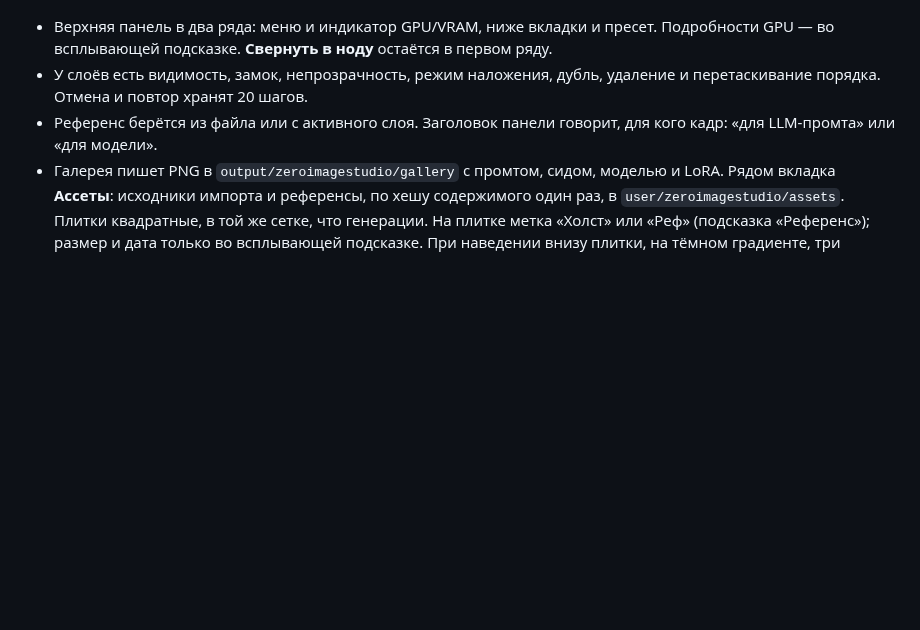
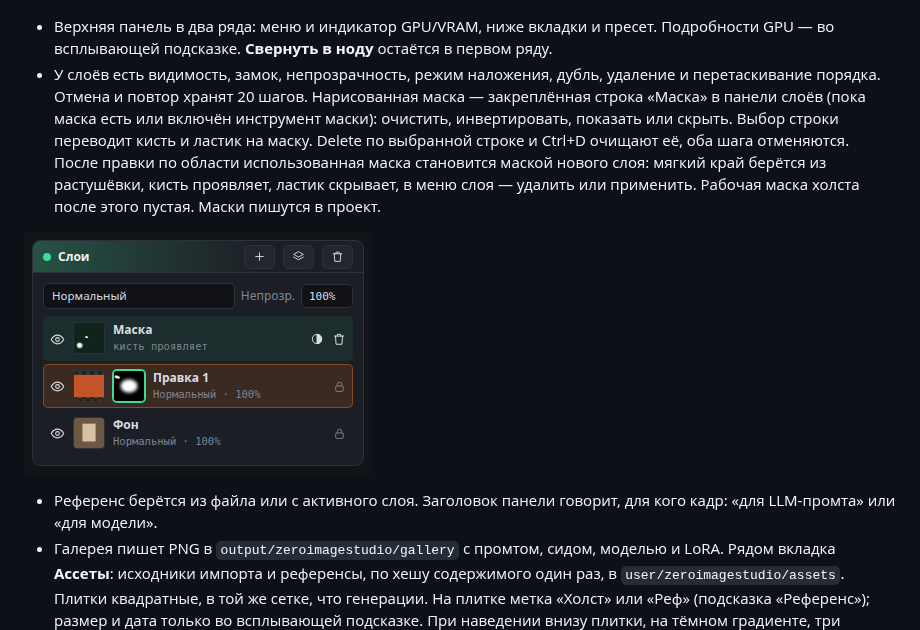
Before and after one commit to zeroleloushe/ZeroImageStudio, a Markdown page: README.md, the part around the change. Drawn GitHub-style; pictures changed too: docs/layers-mask.png (added); blank space fills up the shorter version.

```diff
--- a/README.md
+++ b/README.md
@@ -164,7 +164,9 @@ git clone https://github.com/zeroleloushe/ZeroImageStudio.git
 
 ![Модели и загрузки](docs/settings-models.png)
 - Верхняя панель в два ряда: меню и индикатор GPU/VRAM, ниже вкладки и пресет. Подробности GPU — во всплывающей подсказке. **Свернуть в ноду** остаётся в первом ряду.
-- У слоёв есть видимость, замок, непрозрачность, режим наложения, дубль, удаление и перетаскивание порядка. Отмена и повтор хранят 20 шагов.
+- У слоёв есть видимость, замок, непрозрачность, режим наложения, дубль, удаление и перетаскивание порядка. Отмена и повтор хранят 20 шагов. Нарисованная маска — закреплённая строка «Маска» в панели слоёв (пока маска есть или включён инструмент маски): очистить, инвертировать, показать или скрыть. Выбор строки переводит кисть и ластик на маску. Delete по выбранной строке и Ctrl+D очищают её, оба шага отменяются. После правки по области использованная маска становится маской нового слоя: мягкий край берётся из растушёвки, кисть проявляет, ластик скрывает, в меню слоя — удалить или применить. Рабочая маска холста после этого пустая. Маски пишутся в проект.
+
+![Маска в слоях](docs/layers-mask.png)
 - Референс берётся из файла или с активного слоя. Заголовок панели говорит, для кого кадр: «для LLM-промта» или «для модели».
 - Галерея пишет PNG в `output/zeroimagestudio/gallery` с промтом, сидом, моделью и LoRA. Рядом вкладка **Ассеты**: исходники импорта и референсы, по хешу содержимого один раз, в `user/zeroimagestudio/assets`. Плитки квадратные, в той же сетке, что генерации. На плитке метка «Холст» или «Реф» (подсказка «Референс»); размер и дата только во всплывающей подсказке. При наведении внизу плитки, на тёмном градиенте, три иконки по центру: открыть на холсте, добавить как референс, удалить. Те же три приёма — в меню по правому клику. У кадра генерации при наведении тот же ряд: применить заново, взять сид, взять LoRA. Плитку можно перетащить на холст или в референсы. Переключатель **Все** / **Этот проект** общий для генераций и ассетов (старые кадры без проекта видны только в общем списке). **Применить заново** подставляет настройки и не запускает задачу.
 - **Файл → Сохранить** (Ctrl+S) кладёт проект в `user/zeroimagestudio/projects`. **Сохранить как…** спрашивает имя и скачивает zip. **Экспорт PNG** отдаёт сведённый холст. Недавние проекты живут в этом браузере.
```
Also changed, not shown: 5 other files.
